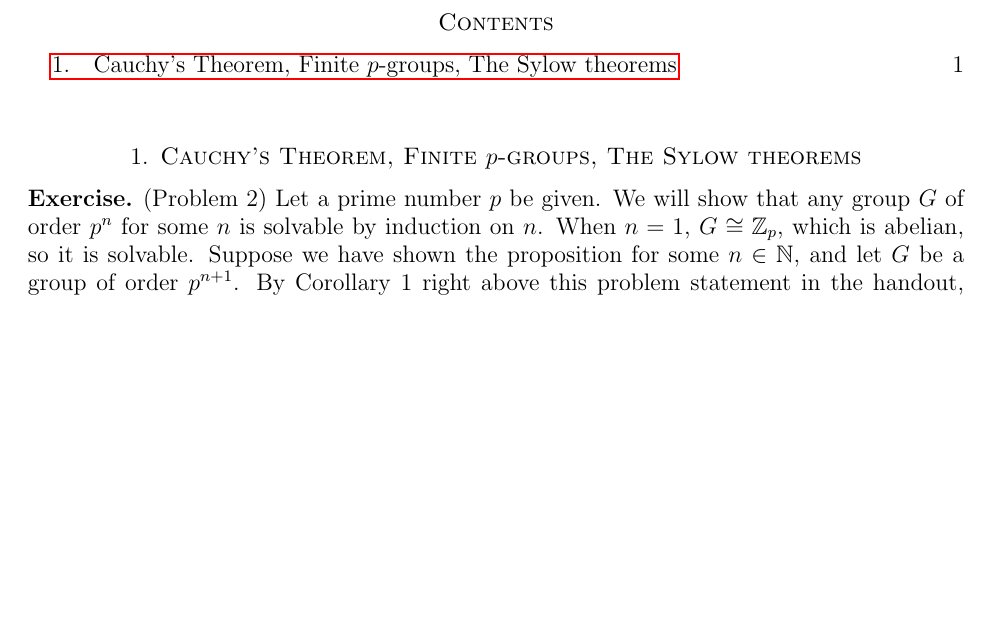
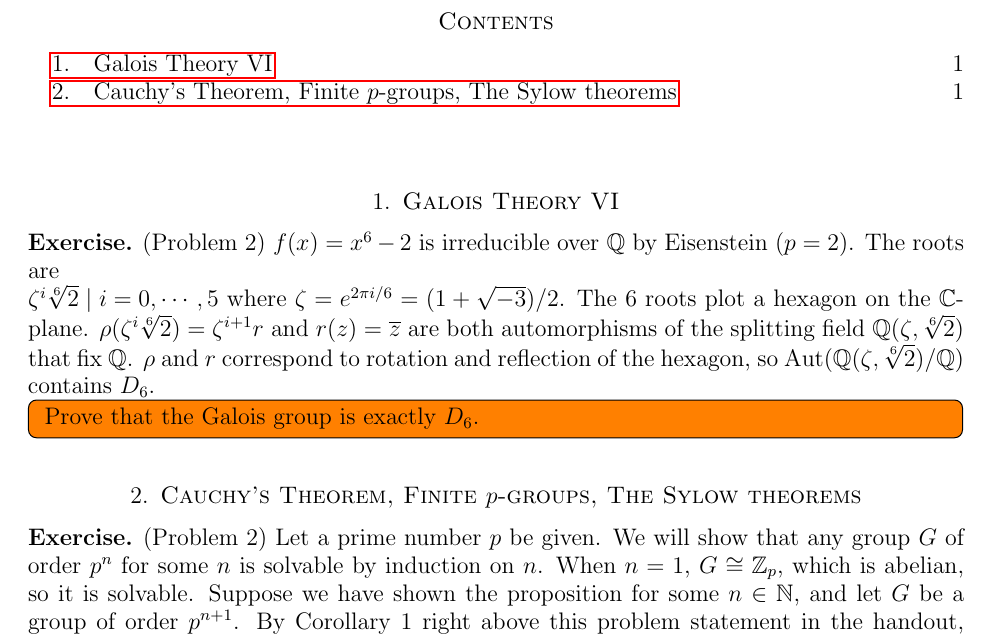
Before and after one commit to hidenori-shinohara/courses, a LaTeX paper (math601/12-6/math601-due-12-6.tex): part of the page before the commit and part of page 1 of 2 after it, cut so that both start at the same text, the shorter picture padded with empty space. Compiled offline with pdfLaTeX.

Commit message:
Make some progress problems 2 Galois Theory

```diff
--- a/math601/12-6/math601-due-12-6.tex
+++ b/math601/12-6/math601-due-12-6.tex
@@ -63,6 +63,20 @@
 
 \tableofcontents
 
+\section{Galois Theory VI}
+
+\begin{exer}{(Problem 2)}
+  $f(x) = x^6 - 2$ is irreducible over $\mathbb{Q}$ by Eisenstein ($p = 2$).
+  The roots are $\\{ \zeta^{i} \sqrt[6]{2} \mid i = 0, \cdots, 5 \\}$ where $\zeta = e^{2\pi i / 6} = (1 + \sqrt{-3}) / 2$.
+  The 6 roots plot a hexagon on the $\mathbb{C}$-plane.
+  $\rho(\zeta^{i}\sqrt[6]{2}) = \zeta^{i + 1} r$ and $r(z) = \overline{z}$ are both automorphisms of the splitting field $\mathbb{Q}(\zeta, \sqrt[6]{2})$ that fix $\mathbb{Q}$.
+  $\rho$ and $r$ correspond to rotation and reflection of the hexagon, so $\Aut(\mathbb{Q}(\zeta, \sqrt[6]{2})/\mathbb{Q})$ contains $D_6$.
+
+  \todo[inline,caption={}]{
+    Prove that the Galois group is exactly $D_6$.
+  }
+\end{exer}
+
 \section{Cauchy's Theorem, Finite $p$-groups, The Sylow theorems}
 
 \begin{exer}{(Problem 2)}
```
Also changed, not shown: math601/12-6/math601-due-12-6.pdf.
